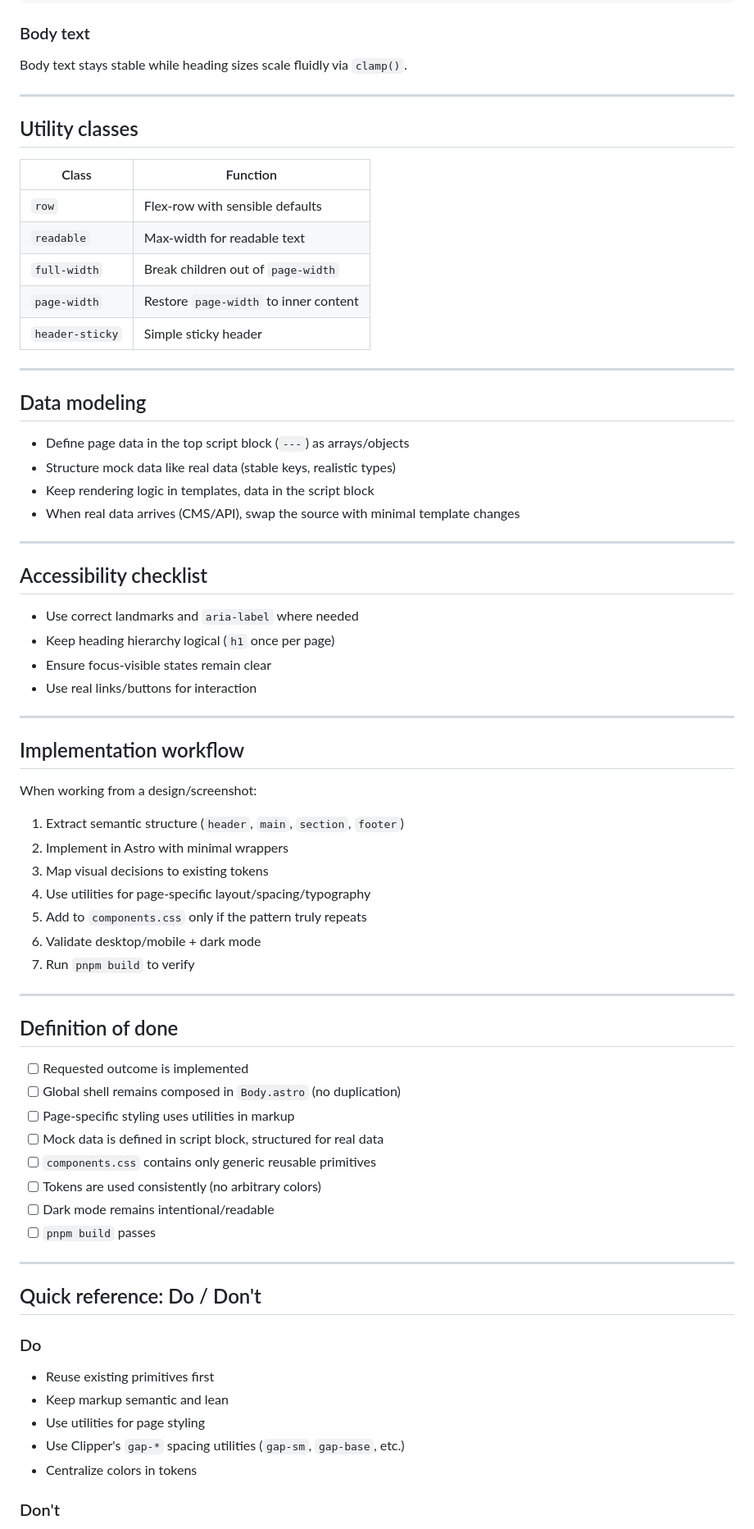
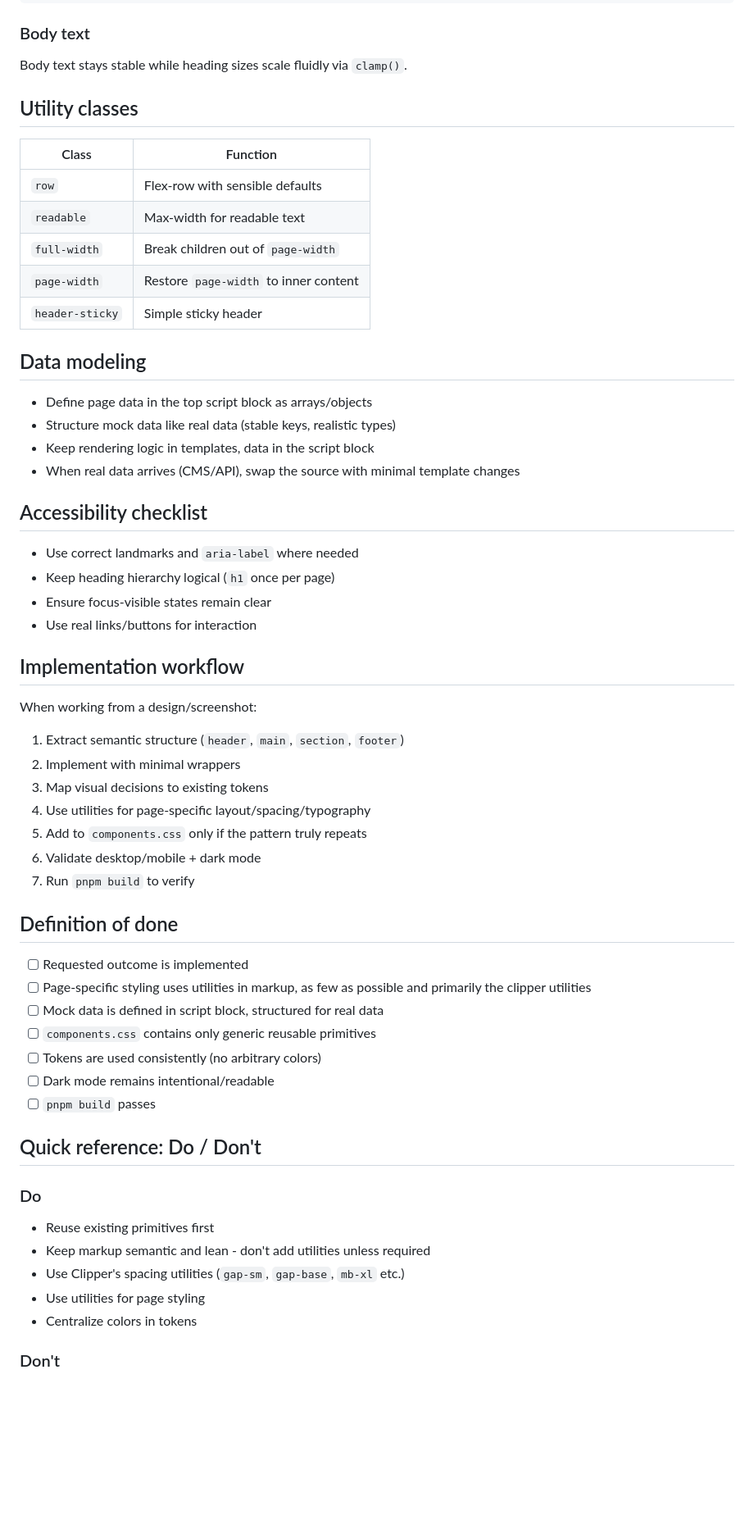
Before and after one commit to ciscoheat/clipper-css, a Markdown page: AGENTS.md, the part around one of its changes. Shown at 82% size. Drawn GitHub-style; blank space fills up the shorter version.

Commit message:
More agent updates

```diff
--- a/AGENTS.md
+++ b/AGENTS.md
@@ -130,28 +123,22 @@ Examples: `gap-sm`, `gap-base`, `gap-xl`
 
 Body text stays stable while heading sizes scale fluidly via `clamp()`.
 
----
-
 ## Utility classes
 
-| Class           | Function                                  |
-| --------------- | ----------------------------------------- |
-| `row`           | Flex-row with sensible defaults           |
-| `readable`      | Max-width for readable text               |
-| `full-width`    | Break children out of `page-width`        |
-| `page-width`    | Restore `page-width` to inner content     |
-| `header-sticky` | Simple sticky header                      |
-
----
+| Class           | Function                              |
+| --------------- | ------------------------------------- |
+| `row`           | Flex-row with sensible defaults       |
+| `readable`      | Max-width for readable text           |
+| `full-width`    | Break children out of `page-width`    |
+| `page-width`    | Restore `page-width` to inner content |
+| `header-sticky` | Simple sticky header                  |
 
 ## Data modeling
 
-- Define page data in the top script block (`---`) as arrays/objects
+- Define page data in the top script block as arrays/objects
 - Structure mock data like real data (stable keys, realistic types)
 - Keep rendering logic in templates, data in the script block
 - When real data arrives (CMS/API), swap the source with minimal template changes
-
----
 
 ## Accessibility checklist
 
@@ -160,43 +147,36 @@ Body text stays stable while heading sizes scale fluidly via `clamp()`.
 - Ensure focus-visible states remain clear
 - Use real links/buttons for interaction
 
----
-
 ## Implementation workflow
 
 When working from a design/screenshot:
 
 1. Extract semantic structure (`header`, `main`, `section`, `footer`)
-2. Implement in Astro with minimal wrappers
+2. Implement with minimal wrappers
 3. Map visual decisions to existing tokens
 4. Use utilities for page-specific layout/spacing/typography
 5. Add to `components.css` only if the pattern truly repeats
 6. Validate desktop/mobile + dark mode
 7. Run `pnpm build` to verify
 
----
-
 ## Definition of done
 
 - [ ] Requested outcome is implemented
-- [ ] Global shell remains composed in `Body.astro` (no duplication)
-- [ ] Page-specific styling uses utilities in markup
+- [ ] Page-specific styling uses utilities in markup, as few as possible and primarily the clipper utilities
 - [ ] Mock data is defined in script block, structured for real data
 - [ ] `components.css` contains only generic reusable primitives
 - [ ] Tokens are used consistently (no arbitrary colors)
 - [ ] Dark mode remains intentional/readable
 - [ ] `pnpm build` passes
 
----
-
 ## Quick reference: Do / Don't
 
 ### Do
 
 - Reuse existing primitives first
-- Keep markup semantic and lean
+- Keep markup semantic and lean - don't add utilities unless required
+- Use Clipper's spacing utilities (`gap-sm`, `gap-base`, `mb-xl` etc.)
 - Use utilities for page styling
-- Use Clipper's `gap-*` spacing utilities (`gap-sm`, `gap-base`, etc.)
 - Centralize colors in tokens
 
 ### Don't
```
Also changed, not shown: other parts of AGENTS.md (+7 -14 lines).
